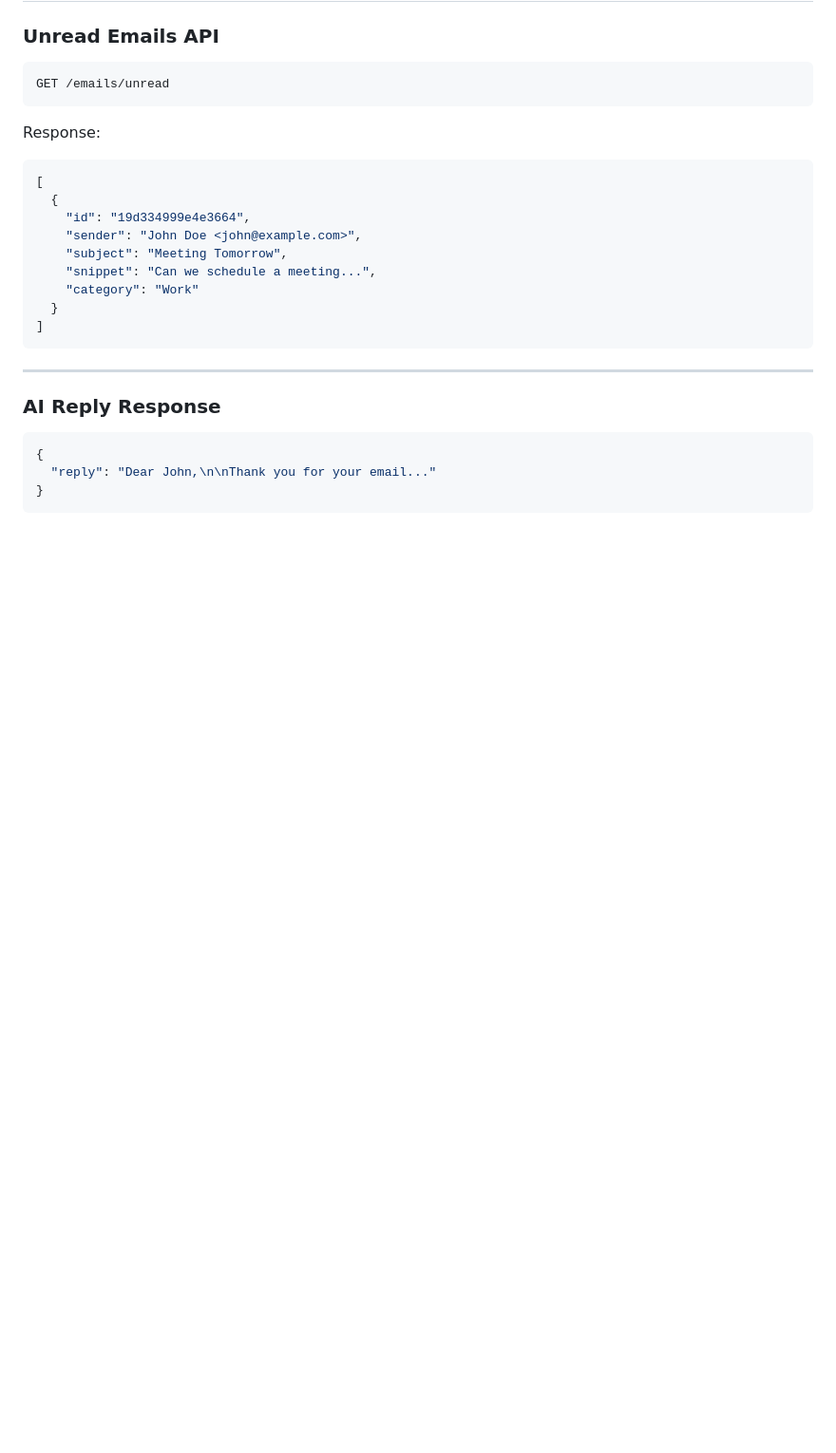
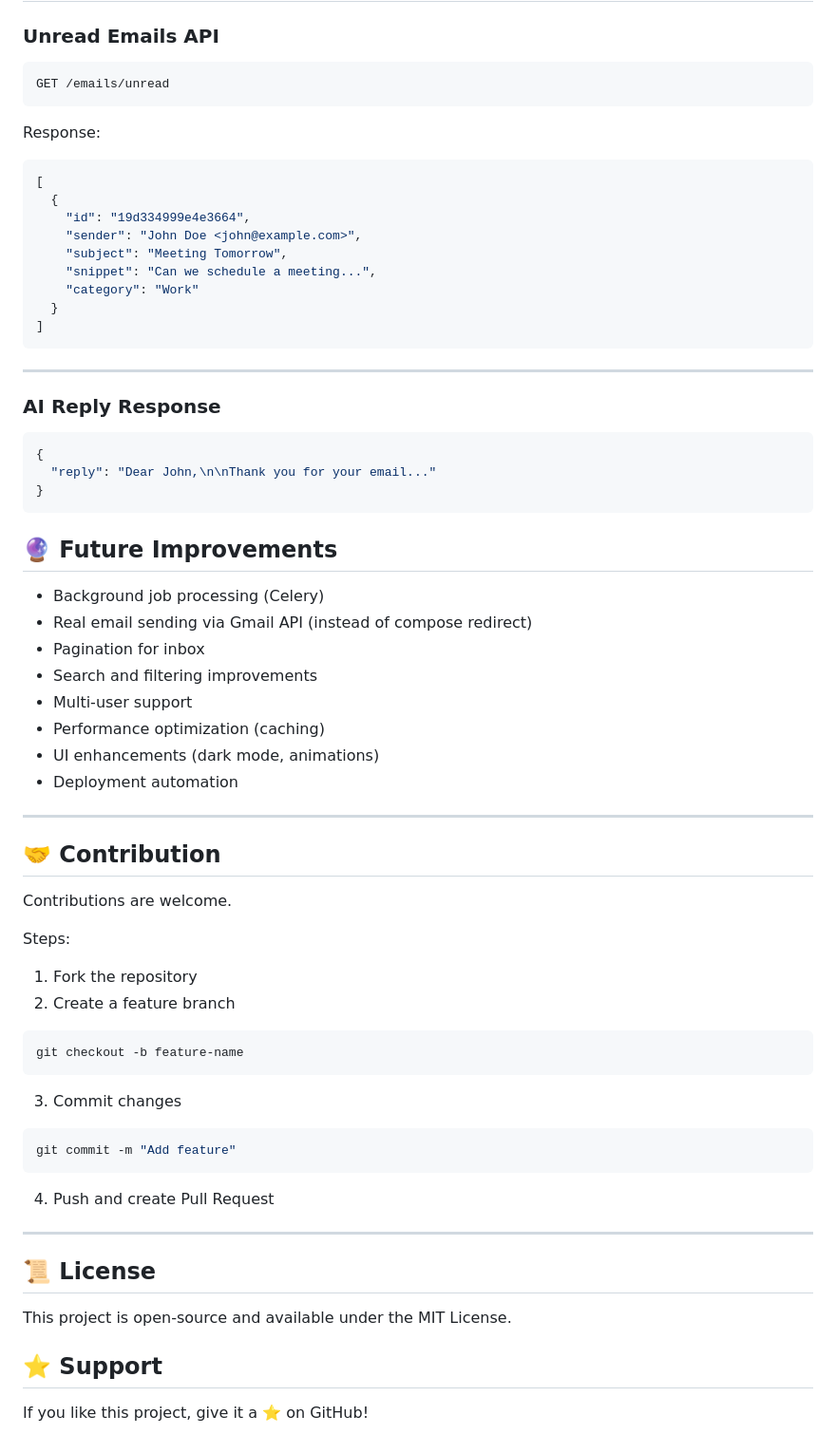
Before and after one commit to buildsbytanmay/AI-Driven_Email_Classification_and_Response_System, a Markdown page: Readme.md, the part around the change. Shown at 95% size. Drawn GitHub-style; blank space fills up the shorter version.

Commit message:
Add future improvements, contribution, and license to README

````diff
--- a/Readme.md
+++ b/Readme.md
@@ -221,3 +221,47 @@ Response:
   "reply": "Dear John,\n\nThank you for your email..."
 }
 ```
+
+## 🔮 Future Improvements
+
+* Background job processing (Celery)
+* Real email sending via Gmail API (instead of compose redirect)
+* Pagination for inbox
+* Search and filtering improvements
+* Multi-user support
+* Performance optimization (caching)
+* UI enhancements (dark mode, animations)
+* Deployment automation
+
+---
+
+## 🤝 Contribution
+
+Contributions are welcome.
+
+Steps:
+
+1. Fork the repository
+2. Create a feature branch
+
+```bash
+git checkout -b feature-name
+```
+
+3. Commit changes
+
+```bash
+git commit -m "Add feature"
+```
+
+4. Push and create Pull Request
+
+---
+
+## 📜 License
+
+This project is open-source and available under the MIT License.
+
+## ⭐ Support
+
+If you like this project, give it a ⭐ on GitHub!
````
